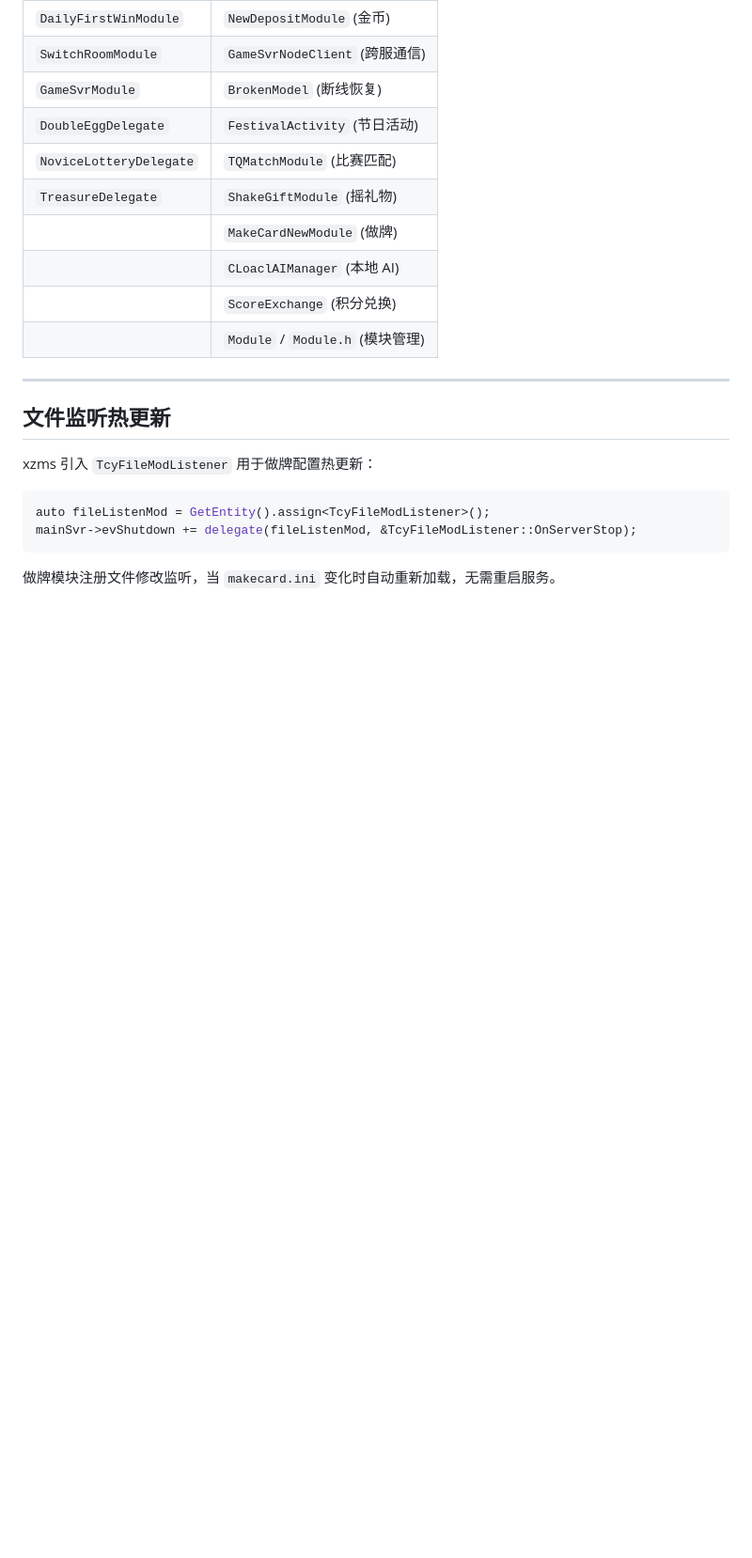
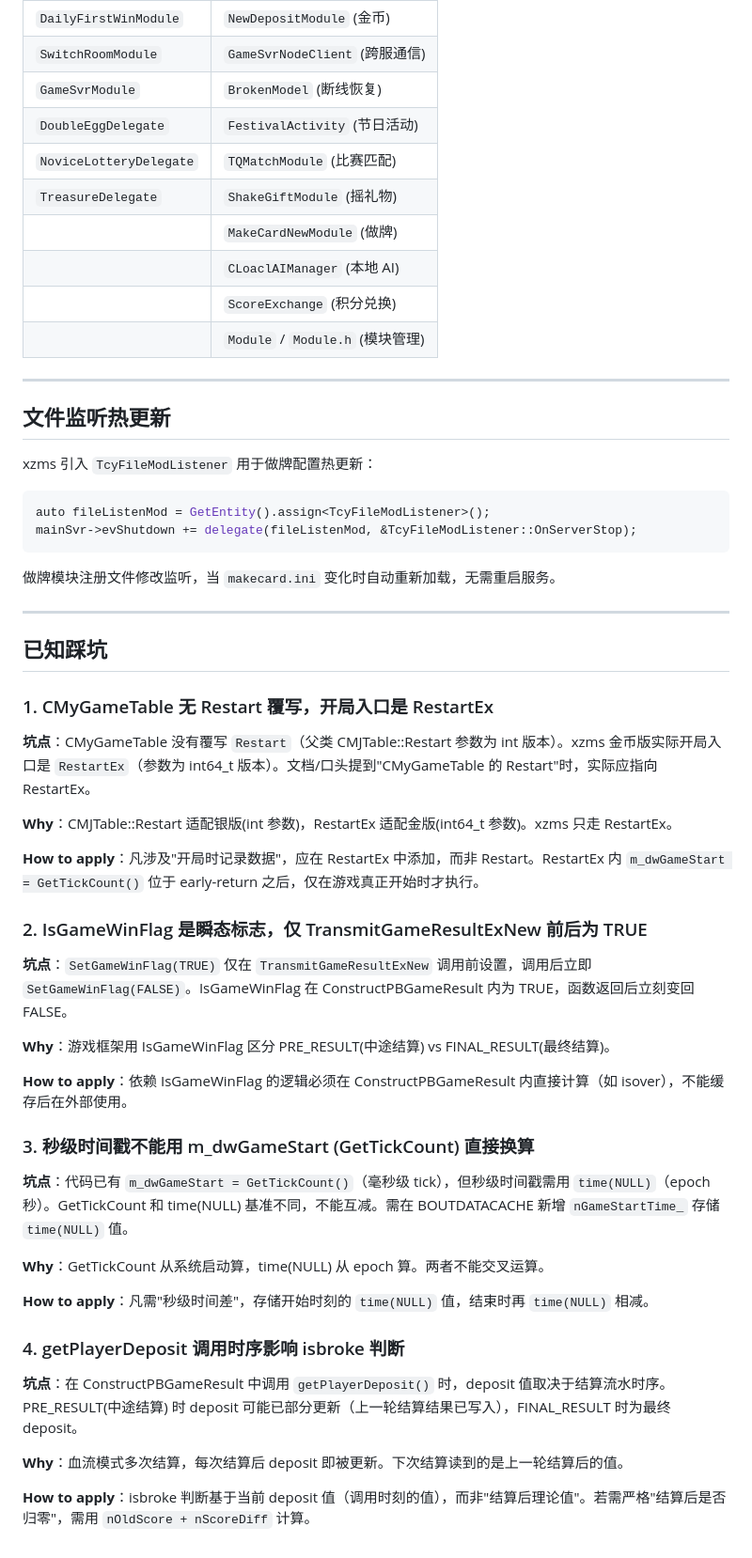
Before and after one commit to 1339787560/Parlance, a Markdown page: CPP-GameSVR-DEV-xzmp/xzmsDoc/L1_SixRedMiddle.md, the part around one of its changes. Shown at 94% size. Rendered like a GitHub page; blank space fills up the shorter version.

Commit message:
L1_SixRedMiddle.md changed - Add Known Pitfalls section for RestartEx vs Restart, IsGameWinFlag transient, time vs GetTickCount, getPlayerDeposit timing

````diff
--- a/CPP-GameSVR-DEV-xzmp/xzmsDoc/L1_SixRedMiddle.md
+++ b/CPP-GameSVR-DEV-xzmp/xzmsDoc/L1_SixRedMiddle.md
@@ -89,3 +89,39 @@ mainSvr->evShutdown += delegate(fileListenMod, &TcyFileModListener::OnServerStop
 ```
 
 做牌模块注册文件修改监听，当 `makecard.ini` 变化时自动重新加载，无需重启服务。
+
+---
+
+## 已知踩坑
+
+### 1. CMyGameTable 无 Restart 覆写，开局入口是 RestartEx
+
+**坑点**：CMyGameTable 没有覆写 `Restart`（父类 CMJTable::Restart 参数为 int 版本）。xzms 金币版实际开局入口是 `RestartEx`（参数为 int64_t 版本）。文档/口头提到"CMyGameTable 的 Restart"时，实际应指向 RestartEx。
+
+**Why**：CMJTable::Restart 适配银版(int 参数)，RestartEx 适配金版(int64_t 参数)。xzms 只走 RestartEx。
+
+**How to apply**：凡涉及"开局时记录数据"，应在 RestartEx 中添加，而非 Restart。RestartEx 内 `m_dwGameStart = GetTickCount()` 位于 early-return 之后，仅在游戏真正开始时才执行。
+
+### 2. IsGameWinFlag 是瞬态标志，仅 TransmitGameResultExNew 前后为 TRUE
+
+**坑点**：`SetGameWinFlag(TRUE)` 仅在 `TransmitGameResultExNew` 调用前设置，调用后立即 `SetGameWinFlag(FALSE)`。IsGameWinFlag 在 ConstructPBGameResult 内为 TRUE，函数返回后立刻变回 FALSE。
+
+**Why**：游戏框架用 IsGameWinFlag 区分 PRE_RESULT(中途结算) vs FINAL_RESULT(最终结算)。
+
+**How to apply**：依赖 IsGameWinFlag 的逻辑必须在 ConstructPBGameResult 内直接计算（如 isover），不能缓存后在外部使用。
+
+### 3. 秒级时间戳不能用 m_dwGameStart (GetTickCount) 直接换算
+
+**坑点**：代码已有 `m_dwGameStart = GetTickCount()`（毫秒级 tick），但秒级时间戳需用 `time(NULL)`（epoch 秒）。GetTickCount 和 time(NULL) 基准不同，不能互减。需在 BOUTDATACACHE 新增 `nGameStartTime_` 存储 `time(NULL)` 值。
+
+**Why**：GetTickCount 从系统启动算，time(NULL) 从 epoch 算。两者不能交叉运算。
+
+**How to apply**：凡需"秒级时间差"，存储开始时刻的 `time(NULL)` 值，结束时再 `time(NULL)` 相减。
+
+### 4. getPlayerDeposit 调用时序影响 isbroke 判断
+
+**坑点**：在 ConstructPBGameResult 中调用 `getPlayerDeposit()` 时，deposit 值取决于结算流水时序。PRE_RESULT(中途结算) 时 deposit 可能已部分更新（上一轮结算结果已写入），FINAL_RESULT 时为最终 deposit。
+
+**Why**：血流模式多次结算，每次结算后 deposit 即被更新。下次结算读到的是上一轮结算后的值。
+
+**How to apply**：isbroke 判断基于当前 deposit 值（调用时刻的值），而非"结算后理论值"。若需严格"结算后是否归零"，需用 `nOldScore + nScoreDiff` 计算。
````
Also changed, not shown: other parts of CPP-GameSVR-DEV-xzmp/xzmsDoc/L1_SixRedMiddle.md (+4 -4 lines).
